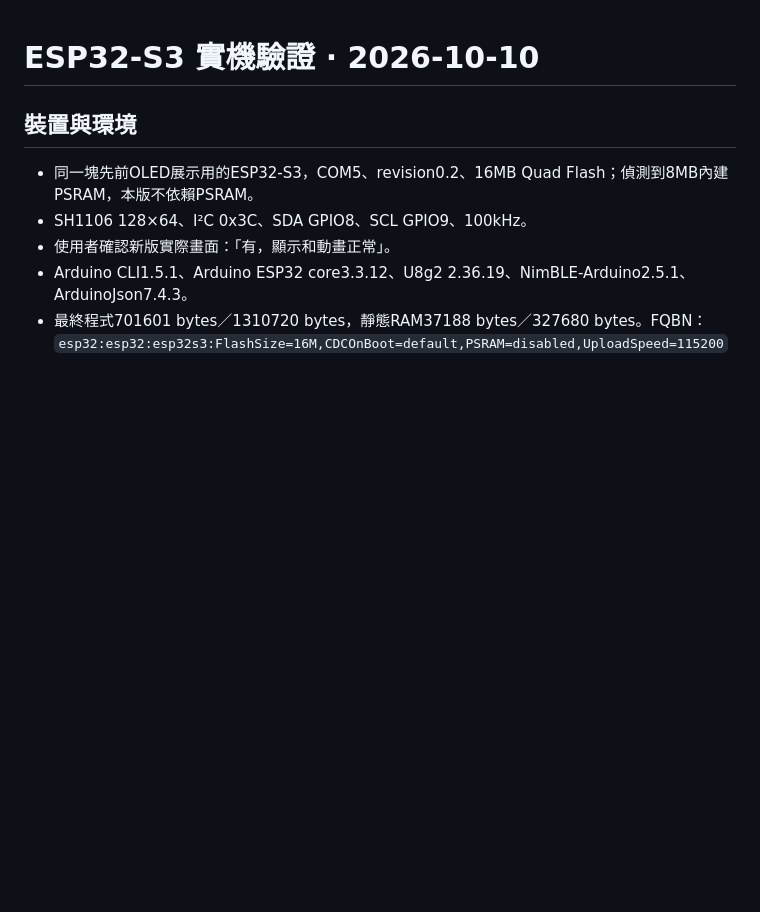
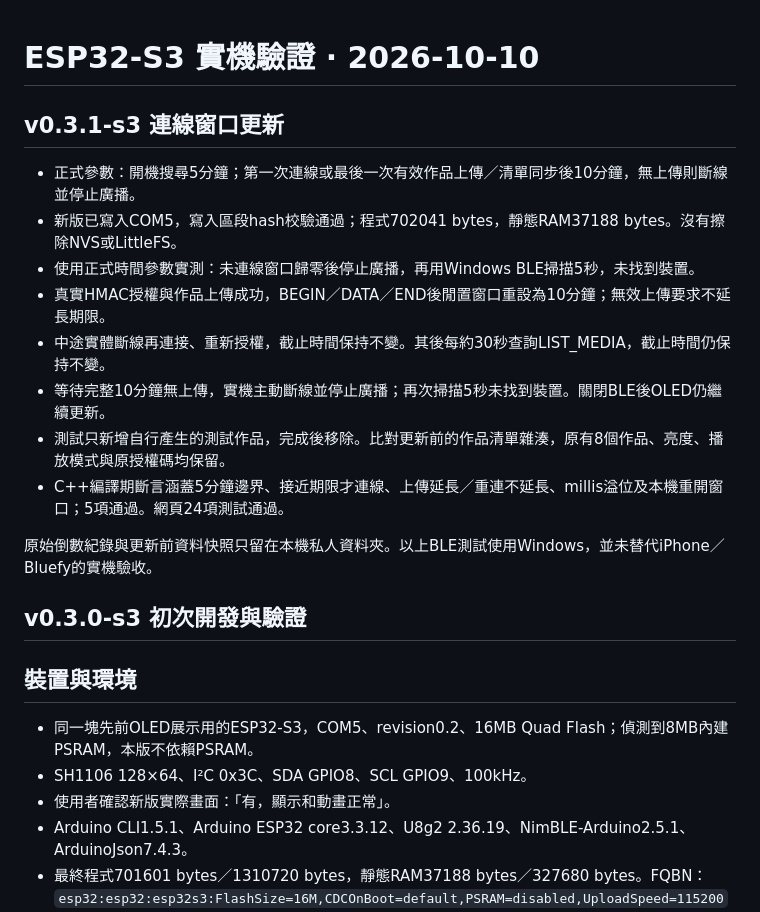
Before and after one commit to BVLGARISSK/my-little-companion, a Markdown page: docs/firmware-verification.md, the part around the change. GitHub-like rendering; blank space fills up the shorter version.

Commit message:
Record real-device five-minute and ten-minute BLE timer verification

```diff
--- a/docs/firmware-verification.md
+++ b/docs/firmware-verification.md
@@ -1,4 +1,19 @@
 # ESP32-S3 實機驗證 · 2026-10-10
+
+## v0.3.1-s3 連線窗口更新
+
+- 正式參數：開機搜尋5分鐘；第一次連線或最後一次有效作品上傳／清單同步後10分鐘，無上傳則斷線並停止廣播。
+- 新版已寫入COM5，寫入區段hash校驗通過；程式702041 bytes，靜態RAM37188 bytes。沒有擦除NVS或LittleFS。
+- 使用正式時間參數實測：未連線窗口歸零後停止廣播，再用Windows BLE掃描5秒，未找到裝置。
+- 真實HMAC授權與作品上傳成功，BEGIN／DATA／END後閒置窗口重設為10分鐘；無效上傳要求不延長期限。
+- 中途實體斷線再連接、重新授權，截止時間保持不變。其後每約30秒查詢LIST_MEDIA，截止時間仍保持不變。
+- 等待完整10分鐘無上傳，實機主動斷線並停止廣播；再次掃描5秒未找到裝置。關閉BLE後OLED仍繼續更新。
+- 測試只新增自行產生的測試作品，完成後移除。比對更新前的作品清單雜湊，原有8個作品、亮度、播放模式與原授權碼均保留。
+- C++編譯期斷言涵蓋5分鐘邊界、接近期限才連線、上傳延長／重連不延長、millis溢位及本機重開窗口；5項通過。網頁24項測試通過。
+
+原始倒數紀錄與更新前資料快照只留在本機私人資料夾。以上BLE測試使用Windows，並未替代iPhone／Bluefy的實機驗收。
+
+## v0.3.0-s3 初次開發與驗證
 
 ## 裝置與環境
 
```
